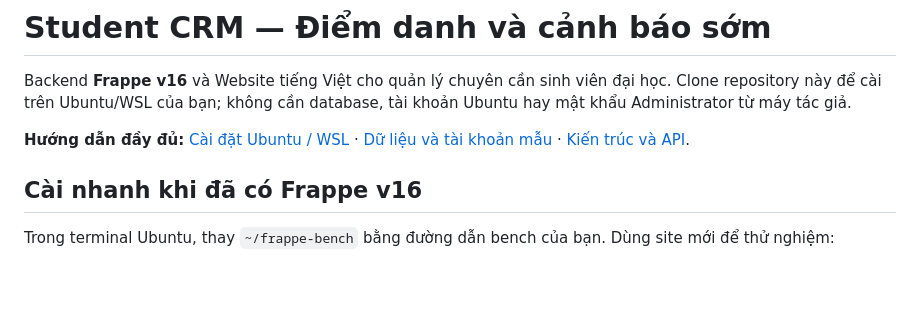
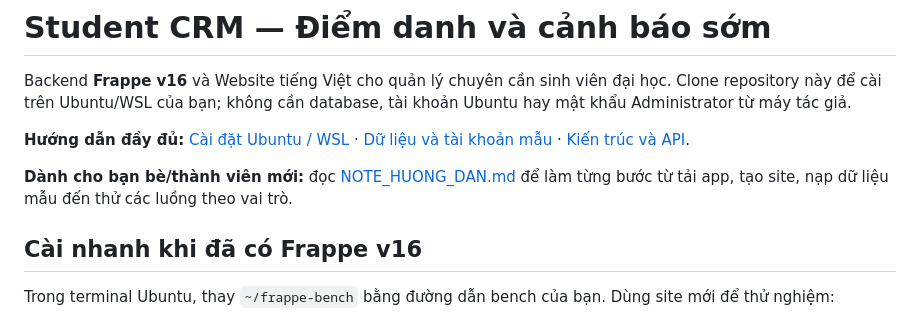
Before and after one commit to anhquan27it/student_crm, a Markdown page: README.md, the part around the change. Rendered like a GitHub page; blank space fills up the shorter version.

Commit message:
Add detailed Vietnamese handoff note for setup and demo data

```diff
--- a/README.md
+++ b/README.md
@@ -3,6 +3,8 @@
 Backend **Frappe v16** và Website tiếng Việt cho quản lý chuyên cần sinh viên đại học. Clone repository này để cài trên Ubuntu/WSL của bạn; không cần database, tài khoản Ubuntu hay mật khẩu Administrator từ máy tác giả.
 
 **Hướng dẫn đầy đủ:** [Cài đặt Ubuntu / WSL](docs/INSTALL_UBUNTU.md) · [Dữ liệu và tài khoản mẫu](docs/DEMO_DATA.md) · [Kiến trúc và API](docs/DEVELOPMENT.md).
+
+**Dành cho bạn bè/thành viên mới:** đọc [NOTE_HUONG_DAN.md](NOTE_HUONG_DAN.md) để làm từng bước từ tải app, tạo site, nạp dữ liệu mẫu đến thử các luồng theo vai trò.
 
 ## Cài nhanh khi đã có Frappe v16
 
```
Also changed, not shown: NOTE_HUONG_DAN.md (added, +337 -0 lines).
